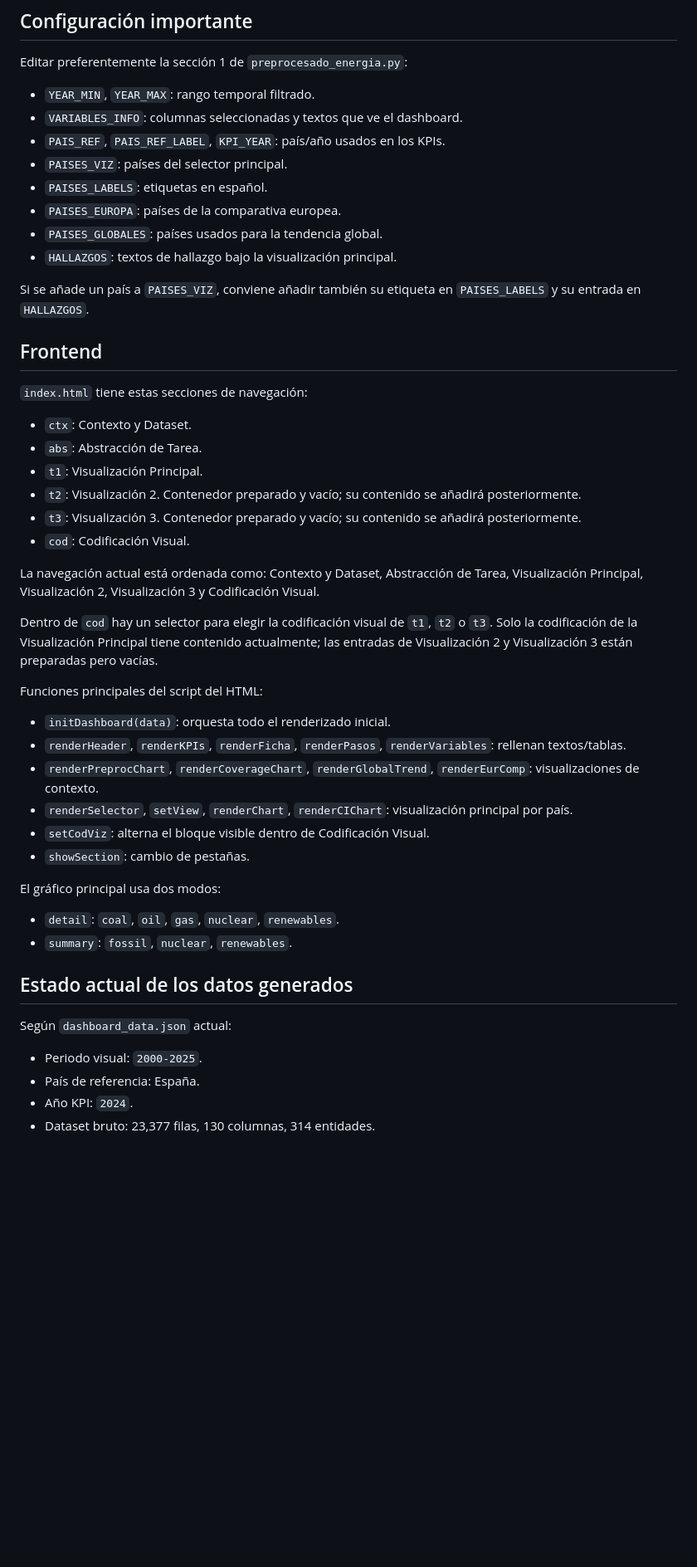
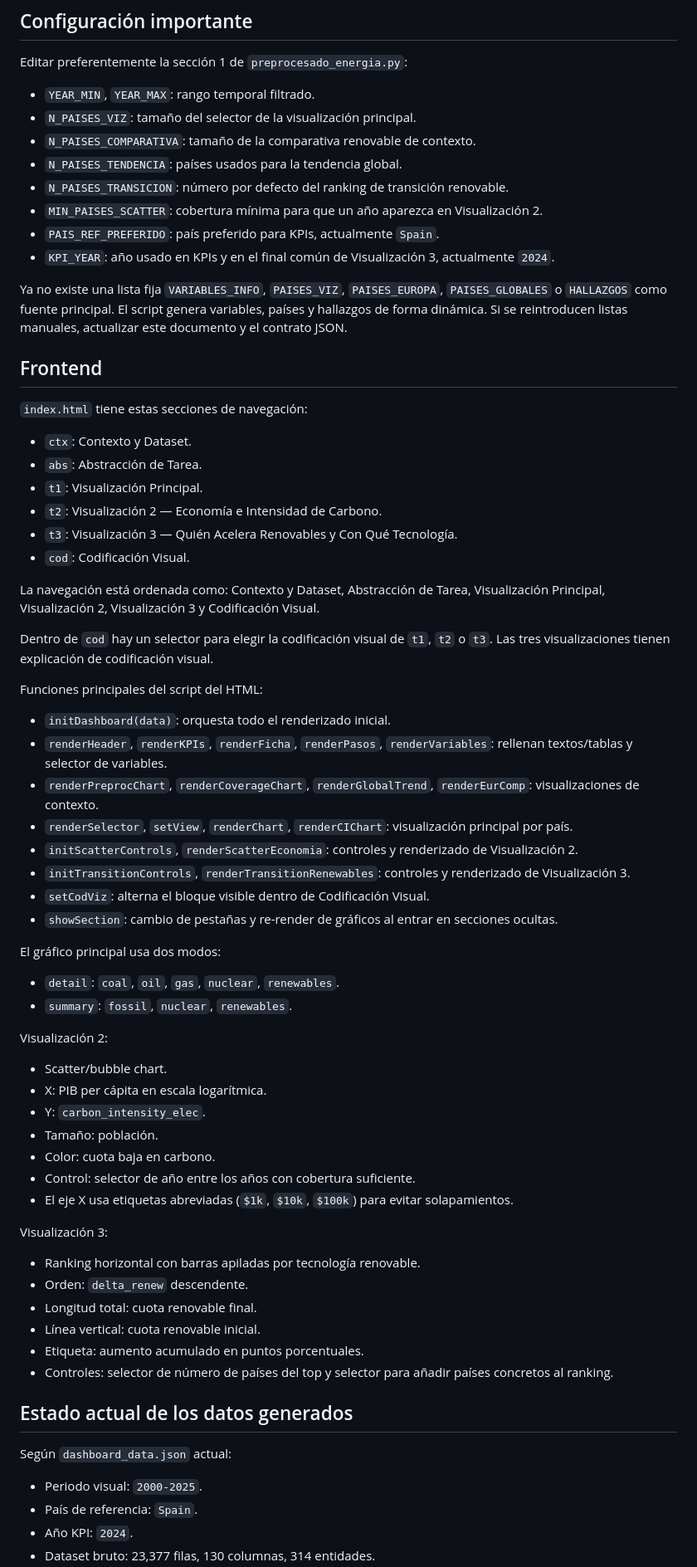
Before and after one commit to SergioAlvesMar5/G5__TVD_GRS_TransicionEcologicaEnergetica, a Markdown page: AGENTS.md, the part around one of its changes. Shown at 83% size. Rendered like a GitHub page; blank space fills up the shorter version.

Commit message:
AGENTS.md actualizado

```diff
--- a/AGENTS.md
+++ b/AGENTS.md
@@ -80,15 +123,15 @@ El JSON generado tiene estas claves de primer nivel:
 Editar preferentemente la sección 1 de `preprocesado_energia.py`:
 
 - `YEAR_MIN`, `YEAR_MAX`: rango temporal filtrado.
-- `VARIABLES_INFO`: columnas seleccionadas y textos que ve el dashboard.
-- `PAIS_REF`, `PAIS_REF_LABEL`, `KPI_YEAR`: país/año usados en los KPIs.
-- `PAISES_VIZ`: países del selector principal.
-- `PAISES_LABELS`: etiquetas en español.
-- `PAISES_EUROPA`: países de la comparativa europea.
-- `PAISES_GLOBALES`: países usados para la tendencia global.
-- `HALLAZGOS`: textos de hallazgo bajo la visualización principal.
+- `N_PAISES_VIZ`: tamaño del selector de la visualización principal.
+- `N_PAISES_COMPARATIVA`: tamaño de la comparativa renovable de contexto.
+- `N_PAISES_TENDENCIA`: países usados para la tendencia global.
+- `N_PAISES_TRANSICION`: número por defecto del ranking de transición renovable.
+- `MIN_PAISES_SCATTER`: cobertura mínima para que un año aparezca en Visualización 2.
+- `PAIS_REF_PREFERIDO`: país preferido para KPIs, actualmente `Spain`.
+- `KPI_YEAR`: año usado en KPIs y en el final común de Visualización 3, actualmente `2024`.
 
-Si se añade un país a `PAISES_VIZ`, conviene añadir también su etiqueta en `PAISES_LABELS` y su entrada en `HALLAZGOS`.
+Ya no existe una lista fija `VARIABLES_INFO`, `PAISES_VIZ`, `PAISES_EUROPA`, `PAISES_GLOBALES` o `HALLAZGOS` como fuente principal. El script genera variables, países y hallazgos de forma dinámica. Si se reintroducen listas manuales, actualizar este documento y el contrato JSON.
 
 ## Frontend
 
@@ -97,33 +140,54 @@ Si se añade un país a `PAISES_VIZ`, conviene añadir también su etiqueta en `
 - `ctx`: Contexto y Dataset.
 - `abs`: Abstracción de Tarea.
 - `t1`: Visualización Principal.
-- `t2`: Visualización 2. Contenedor preparado y vacío; su contenido se añadirá posteriormente.
-- `t3`: Visualización 3. Contenedor preparado y vacío; su contenido se añadirá posteriormente.
+- `t2`: Visualización 2 — Economía e Intensidad de Carbono.
+- `t3`: Visualización 3 — Quién Acelera Renovables y Con Qué Tecnología.
 - `cod`: Codificación Visual.
 
-La navegación actual está ordenada como: Contexto y Dataset, Abstracción de Tarea, Visualización Principal, Visualización 2, Visualización 3 y Codificación Visual.
+La navegación está ordenada como: Contexto y Dataset, Abstracción de Tarea, Visualización Principal, Visualización 2, Visualización 3 y Codificación Visual.
 
-Dentro de `cod` hay un selector para elegir la codificación visual de `t1`, `t2` o `t3`. Solo la codificación de la Visualización Principal tiene contenido actualmente; las entradas de Visualización 2 y Visualización 3 están preparadas pero vacías.
+Dentro de `cod` hay un selector para elegir la codificación visual de `t1`, `t2` o `t3`. Las tres visualizaciones tienen explicación de codificación visual.
 
 Funciones principales del script del HTML:
 
 - `initDashboard(data)`: orquesta todo el renderizado inicial.
-- `renderHeader`, `renderKPIs`, `renderFicha`, `renderPasos`, `renderVariables`: rellenan textos/tablas.
+- `renderHeader`, `renderKPIs`, `renderFicha`, `renderPasos`, `renderVariables`: rellenan textos/tablas y selector de variables.
 - `renderPreprocChart`, `renderCoverageChart`, `renderGlobalTrend`, `renderEurComp`: visualizaciones de contexto.
 - `renderSelector`, `setView`, `renderChart`, `renderCIChart`: visualización principal por país.
+- `initScatterControls`, `renderScatterEconomia`: controles y renderizado de Visualización 2.
+- `initTransitionControls`, `renderTransitionRenewables`: controles y renderizado de Visualización 3.
 - `setCodViz`: alterna el bloque visible dentro de Codificación Visual.
-- `showSection`: cambio de pestañas.
+- `showSection`: cambio de pestañas y re-render de gráficos al entrar en secciones ocultas.
 
 El gráfico principal usa dos modos:
 
 - `detail`: `coal`, `oil`, `gas`, `nuclear`, `renewables`.
 - `summary`: `fossil`, `nuclear`, `renewables`.
 
+Visualización 2:
+
+- Scatter/bubble chart.
+- X: PIB per cápita en escala logarítmica.
+- Y: `carbon_intensity_elec`.
+- Tamaño: población.
+- Color: cuota baja en carbono.
+- Control: selector de año entre los años con cobertura suficiente.
+- El eje X usa etiquetas abreviadas (`$1k`, `$10k`, `$100k`) para evitar solapamientos.
+
+Visualización 3:
+
+- Ranking horizontal con barras apiladas por tecnología renovable.
+- Orden: `delta_renew` descendente.
+- Longitud total: cuota renovable final.
+- Línea vertical: cuota renovable inicial.
+- Etiqueta: aumento acumulado en puntos porcentuales.
+- Controles: selector de número de países del top y selector para añadir países concretos al ranking.
+
 ## Estado actual de los datos generados
 
 Según `dashboard_data.json` actual:
 
 - Periodo visual: `2000-2025`.
-- País de referencia: España.
+- País de referencia: `Spain`.
 - Año KPI: `2024`.
 - Dataset bruto: 23,377 filas, 130 columnas, 314 entidades.
```
Also changed, not shown: other parts of AGENTS.md (+94 -22 lines).
